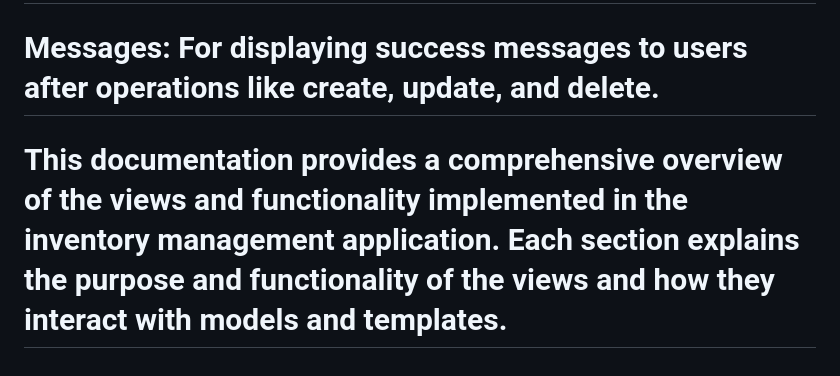
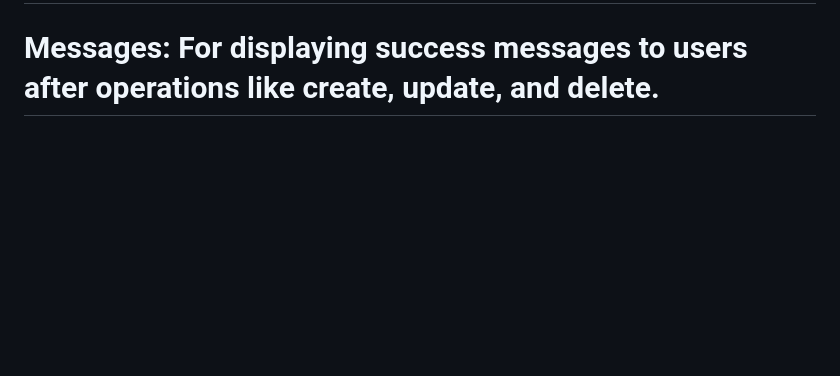
Before and after one commit to 0FFSIDE1/Code-test, a Markdown page: README.md, the part around the change. Drawn GitHub-style; blank space fills up the shorter version.

```diff
--- a/README.md
+++ b/README.md
@@ -94,5 +94,3 @@
 # Django REST Framework (DRF): For creating API views and serializing data.
 # JSON Response: For returning JSON responses in function-based views.
 # Messages: For displaying success messages to users after operations like create, update, and delete.
-
-# This documentation provides a comprehensive overview of the views and functionality implemented in the inventory management application. Each section explains the purpose and functionality of the views and how they interact with models and templates.
```
